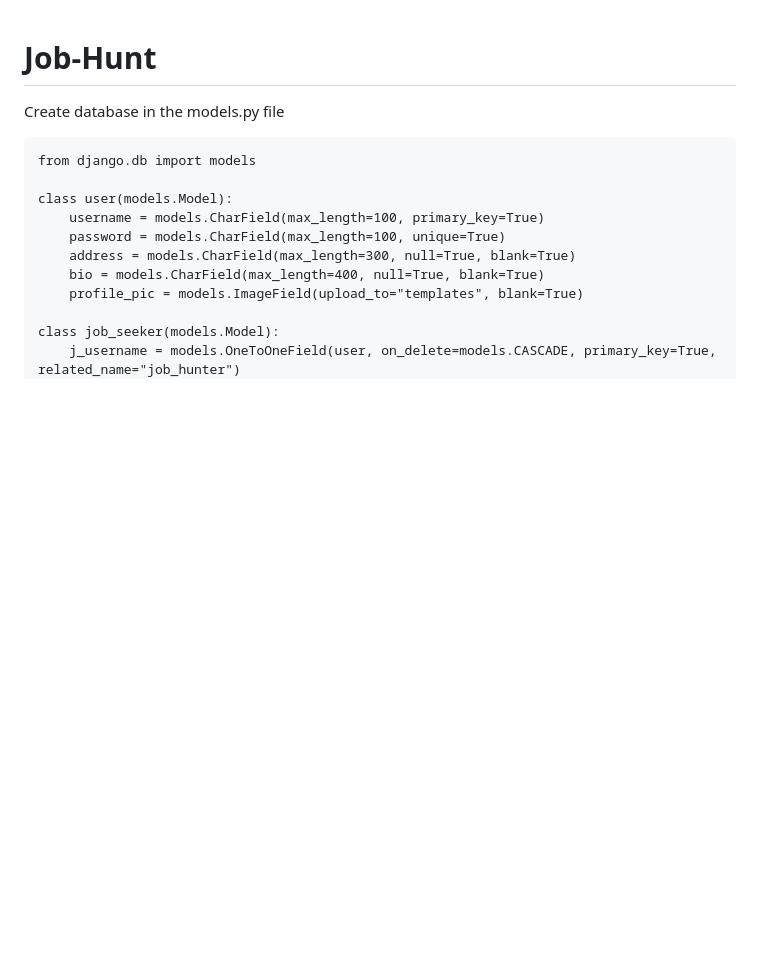
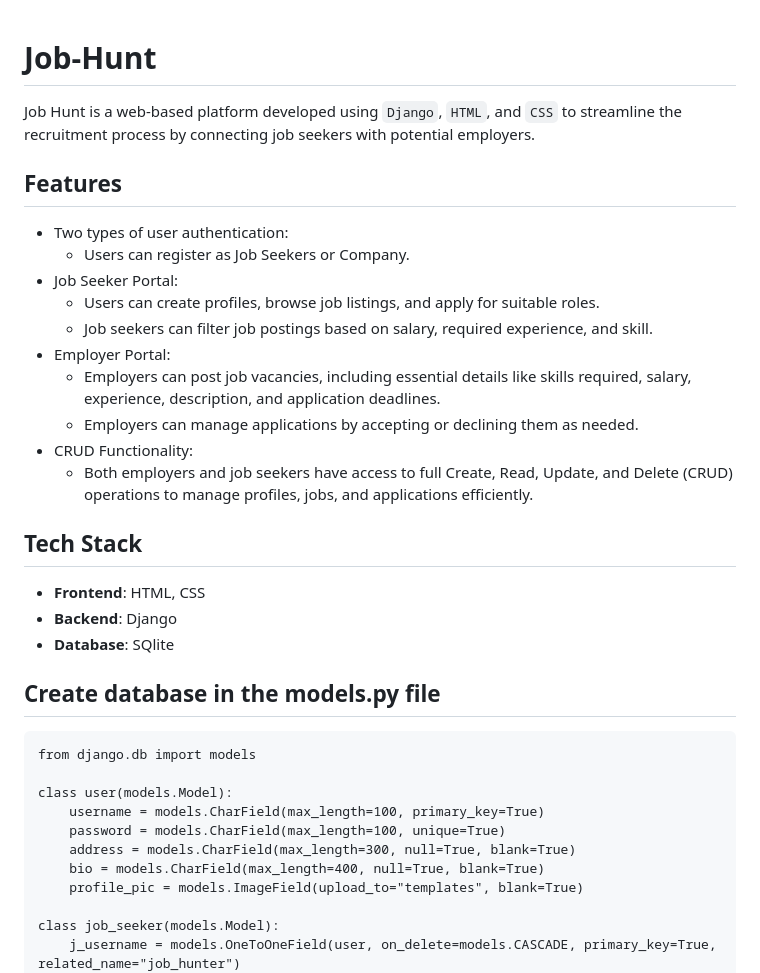
Before and after one commit to Akhlakur07/Job-Hunt, a Markdown page: README.md, the part around the change printed below. Rendered like a GitHub page; blank space fills up the shorter version.

````diff
--- a/README.md
+++ b/README.md
@@ -1,6 +1,26 @@
 # Job-Hunt
+Job Hunt is a web-based platform developed using `Django`, `HTML`, and `CSS` to streamline the recruitment process by connecting job seekers with potential employers.
 
-Create database in the models.py file
+## Features
+
+- Two types of user authentication:
+    - Users can register as Job Seekers or Company.
+- Job Seeker Portal:
+    - Users can create profiles, browse job listings, and apply for suitable roles.
+    - Job seekers can filter job postings based on salary, required experience, and skill.
+- Employer Portal:
+    - Employers can post job vacancies, including essential details like skills required, salary, experience, description, and application deadlines.
+    - Employers can manage applications by accepting or declining them as needed.
+- CRUD Functionality:
+    - Both employers and job seekers have access to full Create, Read, Update, and Delete (CRUD) operations to manage profiles, jobs, and applications efficiently.
+
+## Tech Stack
+
+- **Frontend**: HTML, CSS
+- **Backend**: Django
+- **Database**: SQlite
+
+## Create database in the models.py file
 ```
 from django.db import models
 
````
Also changed, not shown: other parts of README.md (+5 -0 lines), doc/images/job_eer.png (added), 1 other file.
